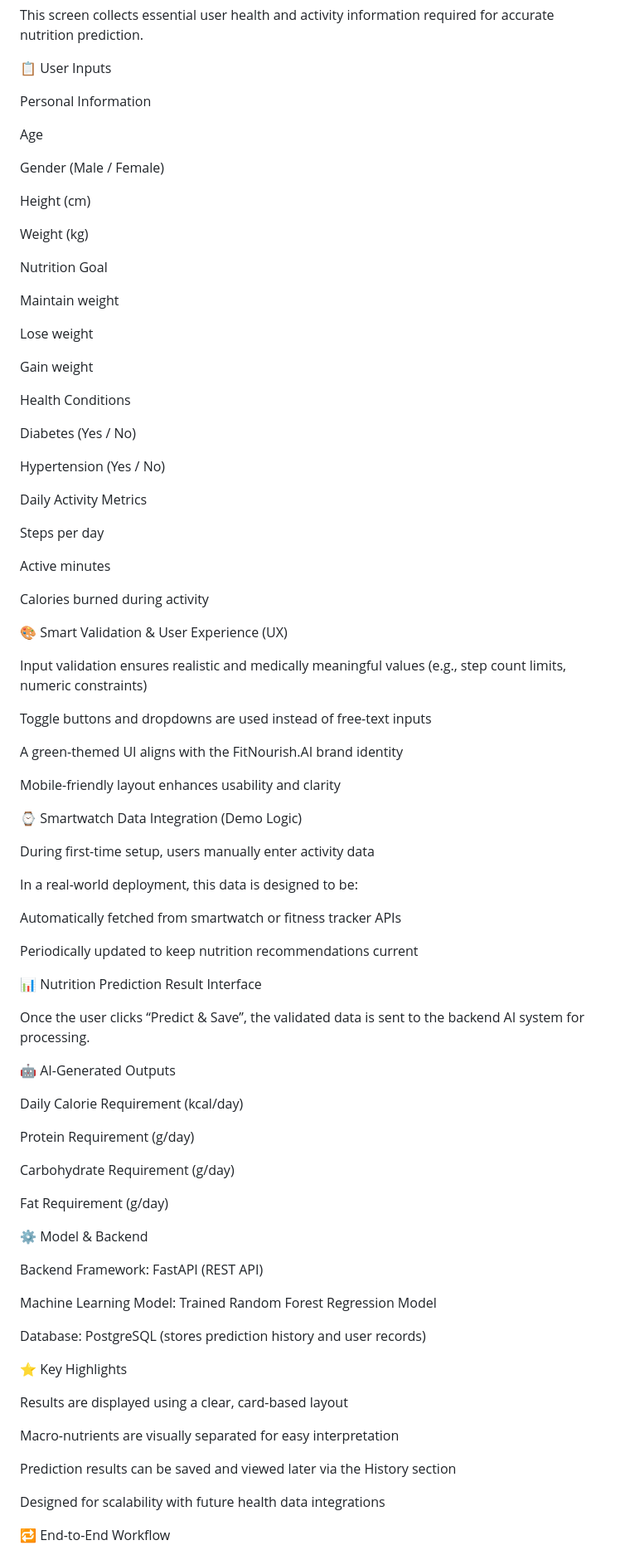
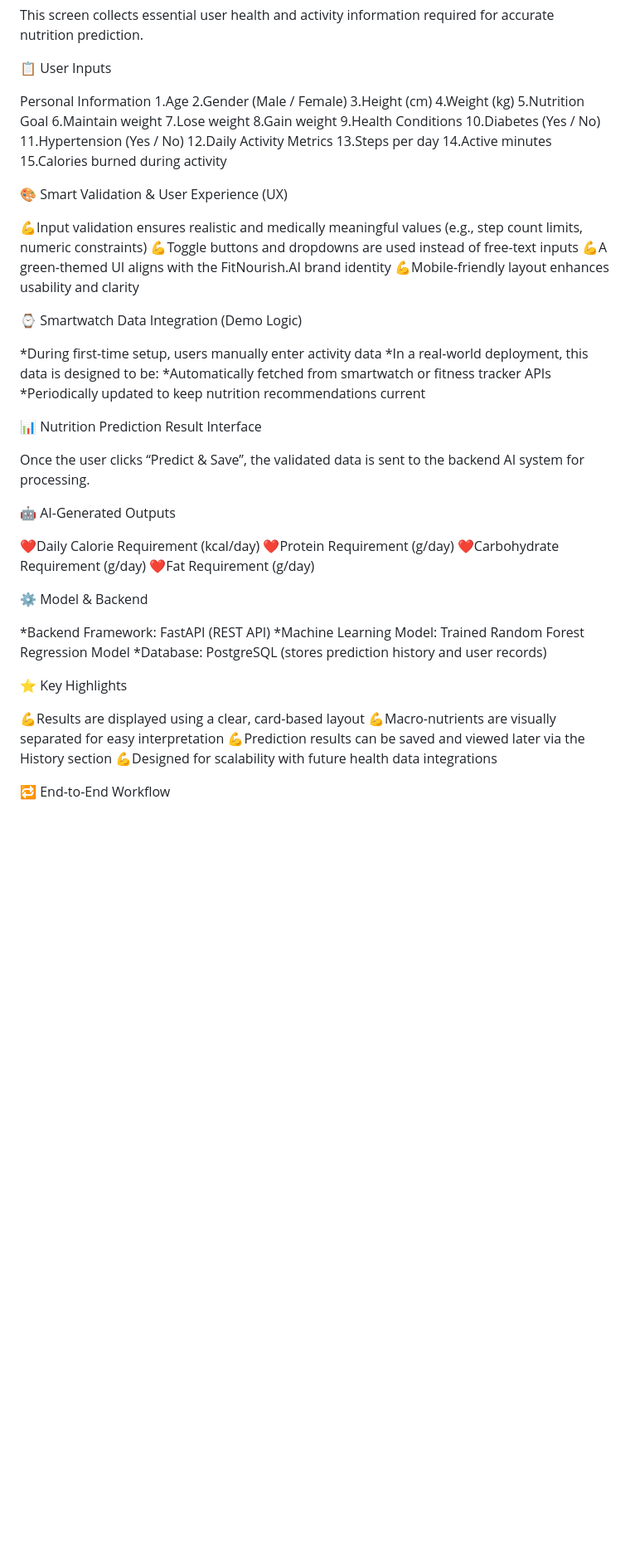
Before and after one commit to yuwanirashipaba/FitNourish-AI, a Markdown page: README.md, the part around one of its changes. Shown at 83% size. GitHub-like rendering; blank space fills up the shorter version.

```diff
--- a/README.md
+++ b/README.md
@@ -116,57 +116,36 @@ This screen collects essential user health and activity information required for
 📋 User Inputs
 
 Personal Information
-
-Age
-
-Gender (Male / Female)
-
-Height (cm)
-
-Weight (kg)
-
-Nutrition Goal
-
-Maintain weight
-
-Lose weight
-
-Gain weight
-
-Health Conditions
-
-Diabetes (Yes / No)
-
-Hypertension (Yes / No)
-
-Daily Activity Metrics
-
-Steps per day
-
-Active minutes
-
-Calories burned during activity
+1.Age
+2.Gender (Male / Female)
+3.Height (cm)
+4.Weight (kg)
+5.Nutrition Goal
+6.Maintain weight
+7.Lose weight
+8.Gain weight
+9.Health Conditions
+10.Diabetes (Yes / No)
+11.Hypertension (Yes / No)
+12.Daily Activity Metrics
+13.Steps per day
+14.Active minutes
+15.Calories burned during activity
 
 🎨 Smart Validation & User Experience (UX)
 
-Input validation ensures realistic and medically meaningful values
-(e.g., step count limits, numeric constraints)
-
-Toggle buttons and dropdowns are used instead of free-text inputs
-
-A green-themed UI aligns with the FitNourish.AI brand identity
-
-Mobile-friendly layout enhances usability and clarity
+💪Input validation ensures realistic and medically meaningful values
+   (e.g., step count limits, numeric constraints)
+💪Toggle buttons and dropdowns are used instead of free-text inputs
+💪A green-themed UI aligns with the FitNourish.AI brand identity
+💪Mobile-friendly layout enhances usability and clarity
 
 ⌚ Smartwatch Data Integration (Demo Logic)
 
-During first-time setup, users manually enter activity data
-
-In a real-world deployment, this data is designed to be:
-
-Automatically fetched from smartwatch or fitness tracker APIs
-
-Periodically updated to keep nutrition recommendations current
+*During first-time setup, users manually enter activity data
+*In a real-world deployment, this data is designed to be:
+*Automatically fetched from smartwatch or fitness tracker APIs
+*Periodically updated to keep nutrition recommendations current
 
 📊 Nutrition Prediction Result Interface
 
@@ -174,31 +153,23 @@ Once the user clicks “Predict & Save”, the validated data is sent to the bac
 
 🤖 AI-Generated Outputs
 
-Daily Calorie Requirement (kcal/day)
-
-Protein Requirement (g/day)
-
-Carbohydrate Requirement (g/day)
-
-Fat Requirement (g/day)
+❤️Daily Calorie Requirement (kcal/day)
+❤️Protein Requirement (g/day)
+❤️Carbohydrate Requirement (g/day)
+❤️Fat Requirement (g/day)
 
 ⚙️ Model & Backend
 
-Backend Framework: FastAPI (REST API)
-
-Machine Learning Model: Trained Random Forest Regression Model
-
-Database: PostgreSQL (stores prediction history and user records)
+*Backend Framework: FastAPI (REST API)
+*Machine Learning Model: Trained Random Forest Regression Model
+*Database: PostgreSQL (stores prediction history and user records)
 
 ⭐ Key Highlights
 
-Results are displayed using a clear, card-based layout
-
-Macro-nutrients are visually separated for easy interpretation
-
-Prediction results can be saved and viewed later via the History section
-
-Designed for scalability with future health data integrations
+💪Results are displayed using a clear, card-based layout
+💪Macro-nutrients are visually separated for easy interpretation
+💪Prediction results can be saved and viewed later via the History section
+💪Designed for scalability with future health data integrations
 
 🔁 End-to-End Workflow
 
```
Also changed, not shown: other parts of README.md (+10 -20 lines).
